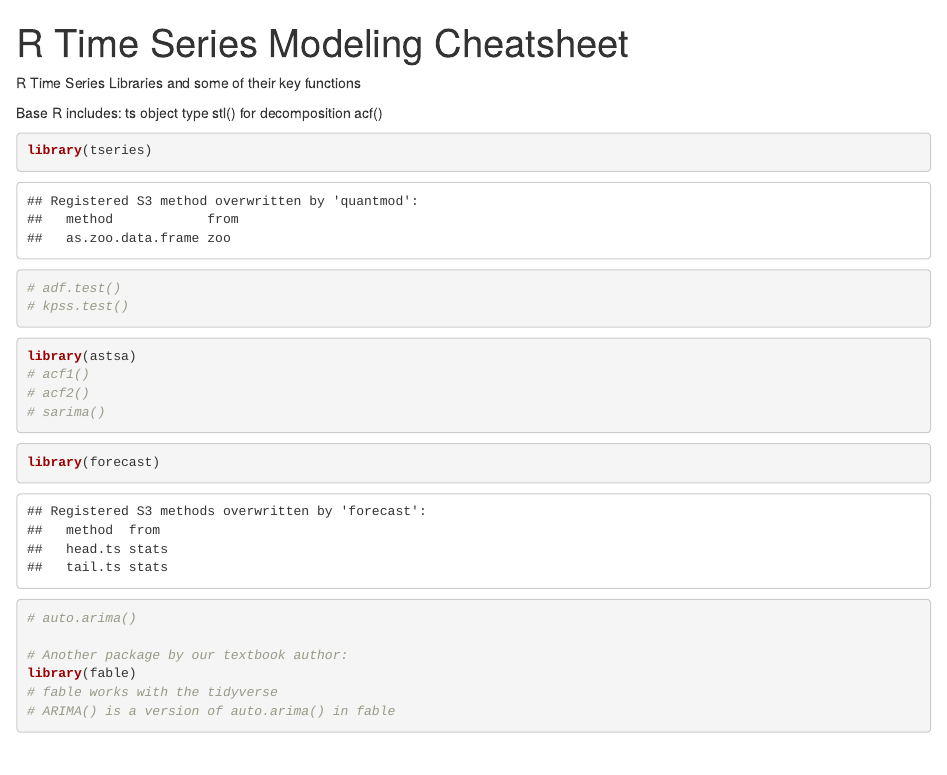
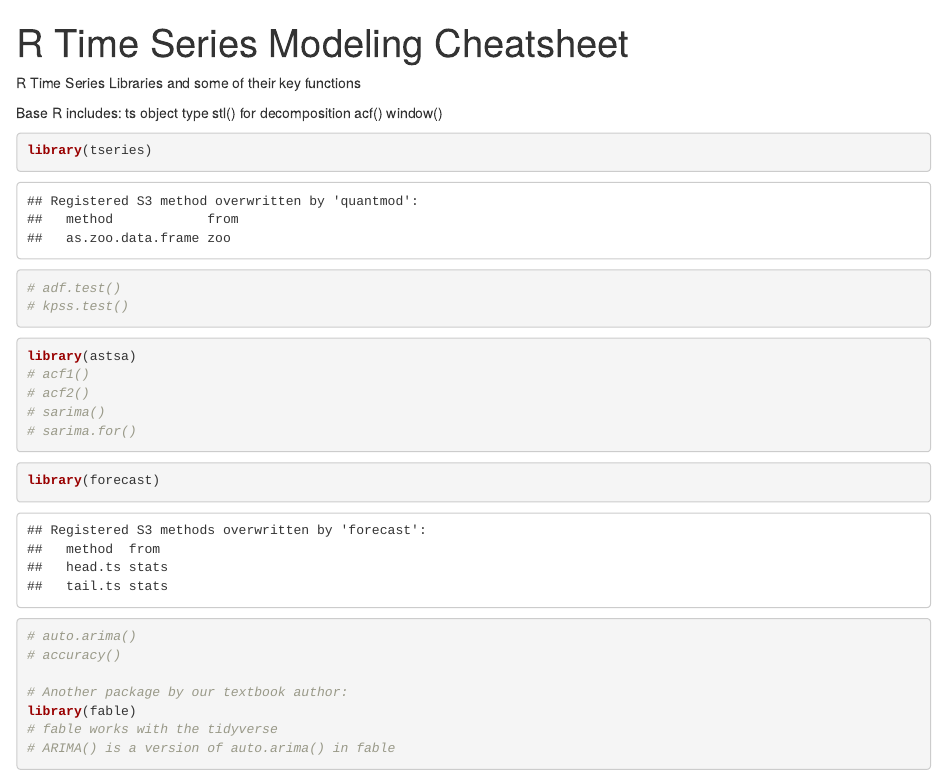
Before and after one commit to hbaghar/DATA598-Time-Series-Analysis, an R Markdown document (R Time Series Modeling Cheatsheet.rmd): the page in a window 1100 px wide, from its top. Rendered offline with R 4.5, knitr and Pandoc, with nearby package versions.

Commit message:
Updating gitignore and cheatsheet

````diff
--- a/R Time Series Modeling Cheatsheet.rmd
+++ b/R Time Series Modeling Cheatsheet.rmd
@@ -1,6 +1,8 @@
 ---
 title: "R Time Series Modeling Cheatsheet"
-output: html_notebook
+output:
+  word_document: default
+  html_document: default
 ---
 
 R Time Series Libraries and some of their key functions
@@ -9,6 +11,7 @@ Base R includes:
 ts object type
 stl() for decomposition
 acf()
+window()
 
 ```{r}
 library(tseries)
@@ -21,11 +24,13 @@ library(astsa)
 # acf1()
 # acf2()
 # sarima()
+# sarima.for()
 ```
 
 ```{r}
 library(forecast)
 # auto.arima()
+# accuracy()
 
 # Another package by our textbook author:
 library(fable)
````
Also changed, not shown: 1 other file.
